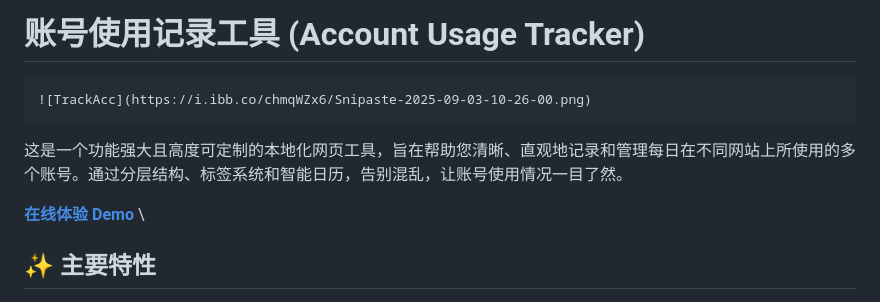
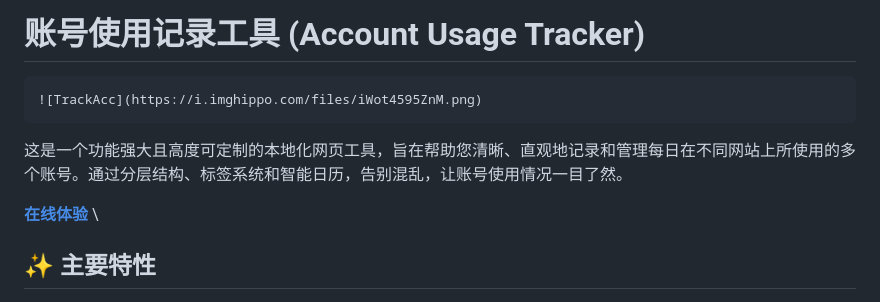
Before and after one commit to aceko-007/TrackAcc, a Markdown page: README.md, the part around the change. Rendered like a GitHub page.

````diff
--- a/README.md
+++ b/README.md
@@ -1,13 +1,13 @@
 # 账号使用记录工具 (Account Usage Tracker)
 
 ```
-![TrackAcc](https://i.ibb.co/chmqWZx6/Snipaste-2025-09-03-10-26-00.png)
+![TrackAcc](https://i.imghippo.com/files/iWot4595ZnM.png)
 ```
 
 
 这是一个功能强大且高度可定制的本地化网页工具，旨在帮助您清晰、直观地记录和管理每日在不同网站上所使用的多个账号。通过分层结构、标签系统和智能日历，告别混乱，让账号使用情况一目了然。
 
-**[在线体验 Demo](https://www.aceko007.top)** \
+**[在线体验 ](https://www.aceko007.top)** \
 
 ## ✨ 主要特性
 
````
